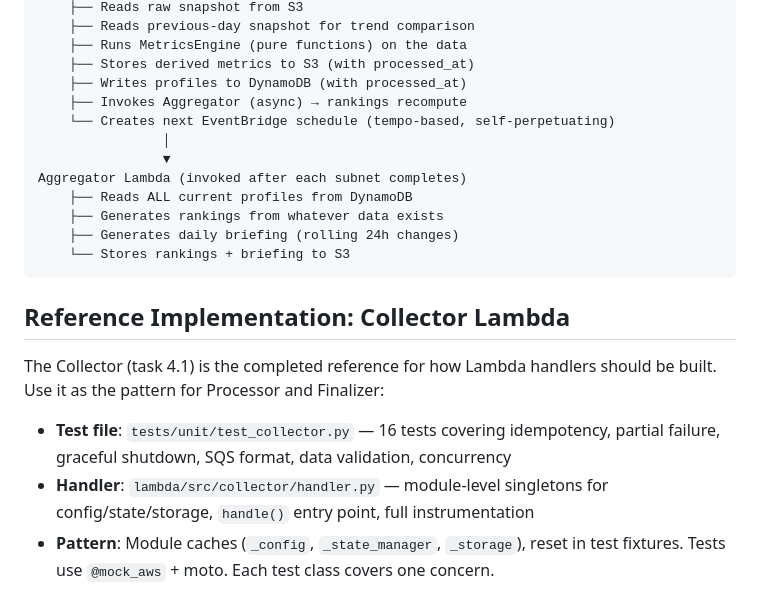
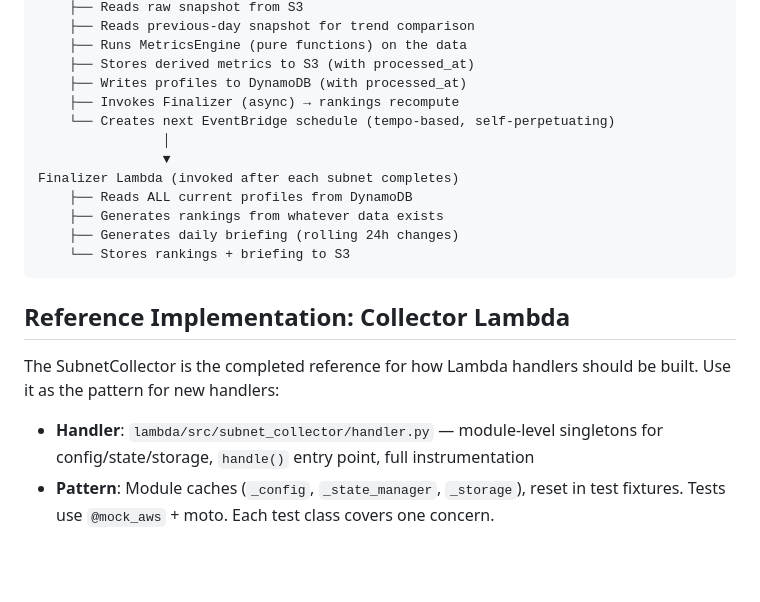
Before and after one commit to yzumbado/tao-mining-intelligence, a Markdown page: .kiro/steering/handoff.md, the part around the change. GitHub-like rendering; blank space fills up the shorter version.

Commit message:
docs(handoff): fix stale references (Collector path, Aggregator→Finalizer)

```diff
--- a/.kiro/steering/handoff.md
+++ b/.kiro/steering/handoff.md
@@ -69,11 +69,11 @@ Processor Lambda (one invocation per subnet)
     ├── Runs MetricsEngine (pure functions) on the data
     ├── Stores derived metrics to S3 (with processed_at)
     ├── Writes profiles to DynamoDB (with processed_at)
-    ├── Invokes Aggregator (async) → rankings recompute
+    ├── Invokes Finalizer (async) → rankings recompute
     └── Creates next EventBridge schedule (tempo-based, self-perpetuating)
                 │
                 ▼
-Aggregator Lambda (invoked after each subnet completes)
+Finalizer Lambda (invoked after each subnet completes)
     ├── Reads ALL current profiles from DynamoDB
     ├── Generates rankings from whatever data exists
     ├── Generates daily briefing (rolling 24h changes)
@@ -82,10 +82,9 @@ Aggregator Lambda (invoked after each subnet completes)
 
 ## Reference Implementation: Collector Lambda
 
-The Collector (task 4.1) is the completed reference for how Lambda handlers should be built. Use it as the pattern for Processor and Finalizer:
+The SubnetCollector is the completed reference for how Lambda handlers should be built. Use it as the pattern for new handlers:
 
-- **Test file**: `tests/unit/test_collector.py` — 16 tests covering idempotency, partial failure, graceful shutdown, SQS format, data validation, concurrency
-- **Handler**: `lambda/src/collector/handler.py` — module-level singletons for config/state/storage, `handle()` entry point, full instrumentation
+- **Handler**: `lambda/src/subnet_collector/handler.py` — module-level singletons for config/state/storage, `handle()` entry point, full instrumentation
 - **Pattern**: Module caches (`_config`, `_state_manager`, `_storage`), reset in test fixtures. Tests use `@mock_aws` + moto. Each test class covers one concern.
 
 ## Key Architecture Decisions
```
